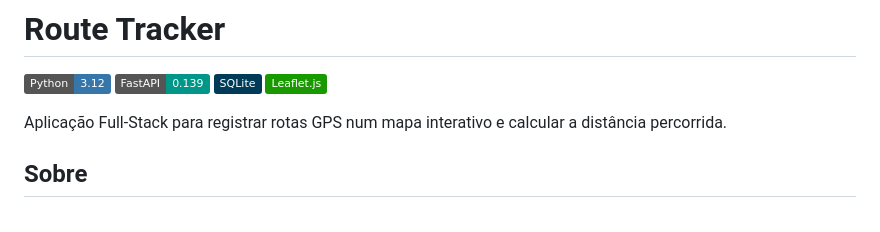
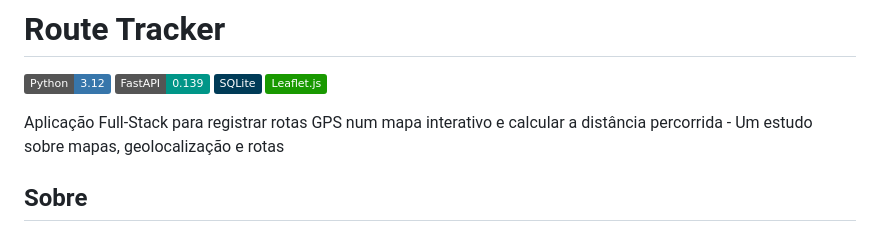
Before and after one commit to gabrielteramae/route-tracker, a Markdown page: README.md, the part around the change. Rendered like a GitHub page; badges without logos.

Commit message:
Enhance README with detailed project description
Updated project description to include study focus.

```diff
--- a/README.md
+++ b/README.md
@@ -4,7 +4,7 @@
 ![SQLite](https://img.shields.io/badge/SQLite-003B57?style=flat&logo=sqlite&logoColor=white)
 ![Leaflet](https://img.shields.io/badge/Leaflet.js-199900?style=flat&logo=leaflet&logoColor=white)
 
-Aplicação Full-Stack para registrar rotas GPS num mapa interativo e calcular a distância percorrida.
+Aplicação Full-Stack para registrar rotas GPS num mapa interativo e calcular a distância percorrida - Um estudo sobre mapas, geolocalização e rotas
 
 ## Sobre
 
```
